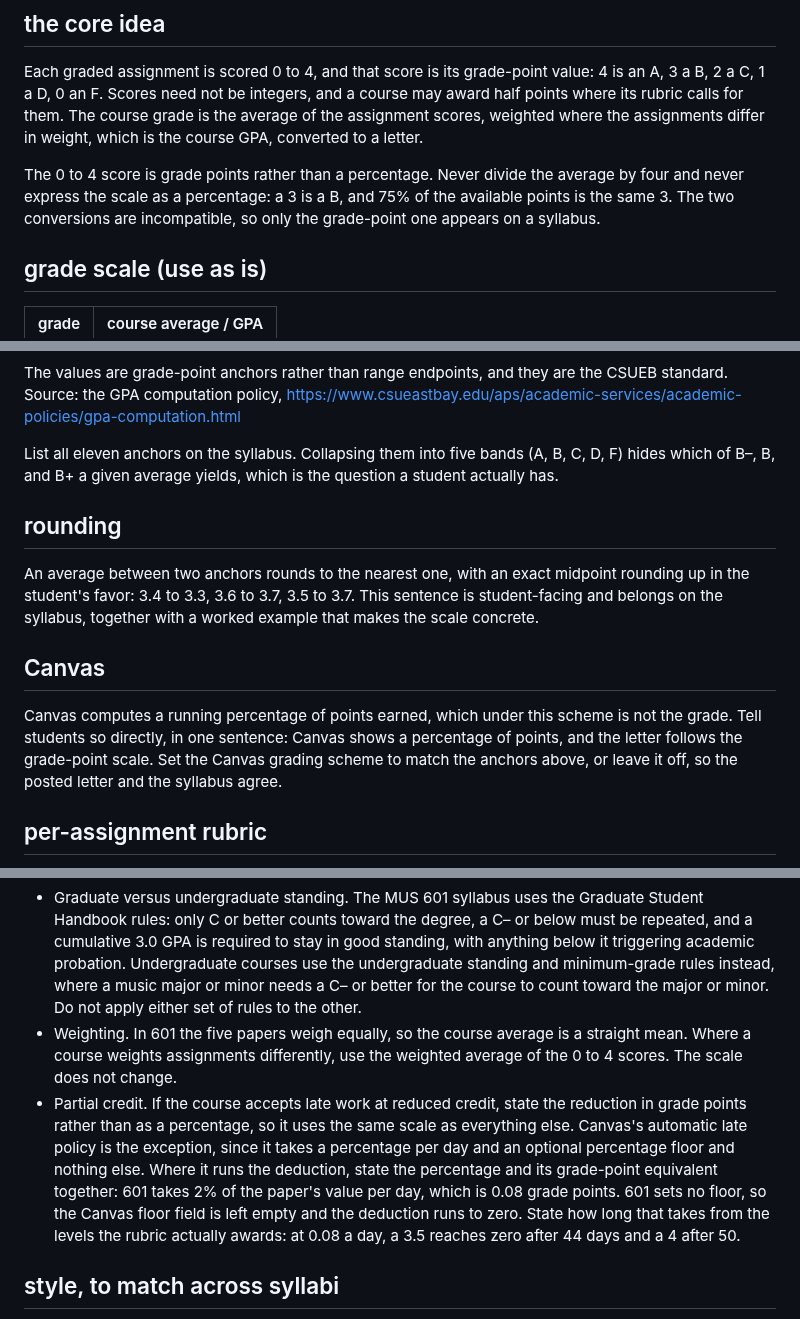
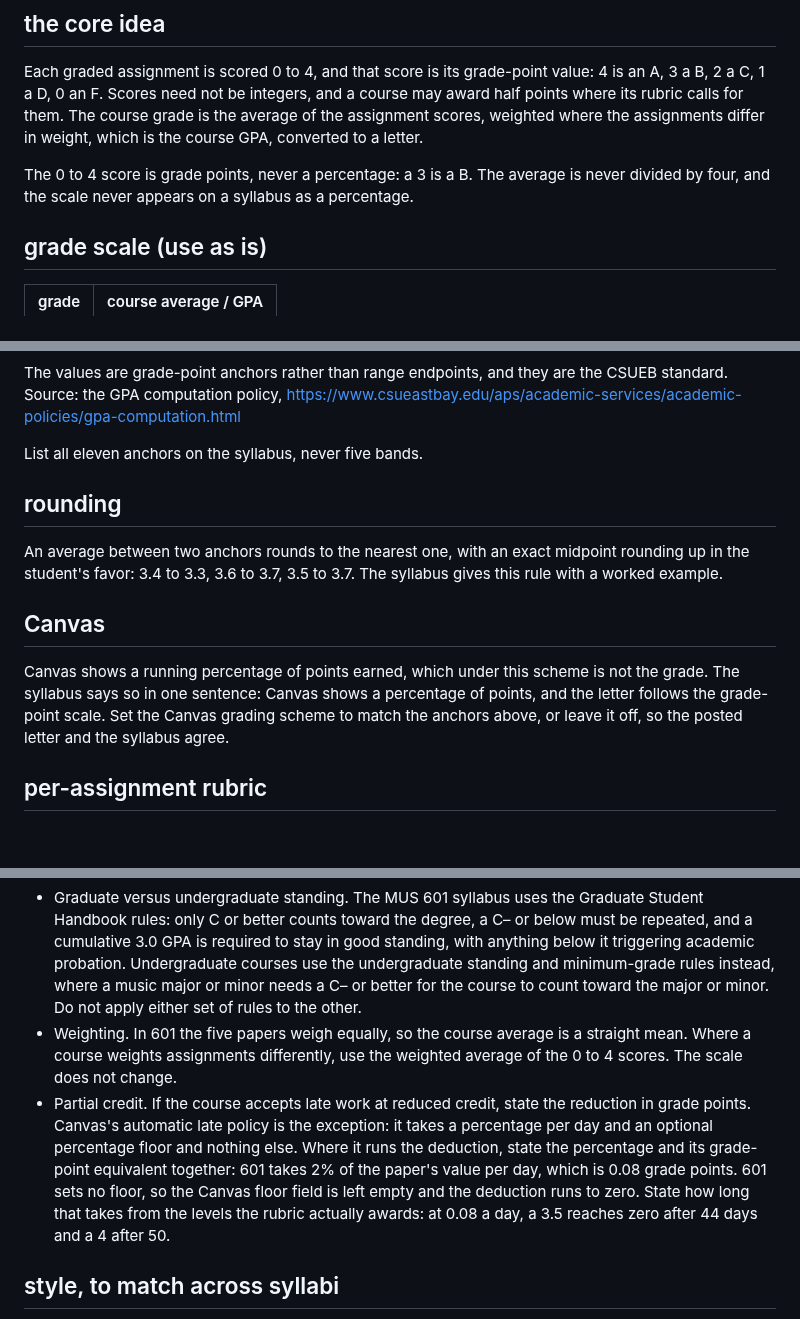
Before and after one commit to csuebmusic/mus601, a Markdown page: meta/assessment-scheme.md, 3 parts joined by grey strips. Drawn GitHub-style; blank space fills up the shorter version.

```diff
--- a/meta/assessment-scheme.md
+++ b/meta/assessment-scheme.md
@@ -6,7 +6,7 @@ A reusable grading scheme, applied consistently across syllabi. It covers what t
 
 Each graded assignment is scored 0 to 4, and that score is its grade-point value: 4 is an A, 3 a B, 2 a C, 1 a D, 0 an F. Scores need not be integers, and a course may award half points where its rubric calls for them. The course grade is the average of the assignment scores, weighted where the assignments differ in weight, which is the course GPA, converted to a letter.
 
-The 0 to 4 score is grade points rather than a percentage. Never divide the average by four and never express the scale as a percentage: a 3 is a B, and 75% of the available points is the same 3. The two conversions are incompatible, so only the grade-point one appears on a syllabus.
+The 0 to 4 score is grade points, never a percentage: a 3 is a B. The average is never divided by four, and the scale never appears on a syllabus as a percentage.
 
 ## grade scale (use as is)
 
@@ -26,15 +26,15 @@ The 0 to 4 score is grade points rather than a percentage. Never divide the aver
 
 The values are grade-point anchors rather than range endpoints, and they are the CSUEB standard. Source: the GPA computation policy, https://www.csueastbay.edu/aps/academic-services/academic-policies/gpa-computation.html
 
-List all eleven anchors on the syllabus. Collapsing them into five bands (A, B, C, D, F) hides which of B–, B, and B+ a given average yields, which is the question a student actually has.
+List all eleven anchors on the syllabus, never five bands.
 
 ## rounding
 
-An average between two anchors rounds to the nearest one, with an exact midpoint rounding up in the student's favor: 3.4 to 3.3, 3.6 to 3.7, 3.5 to 3.7. This sentence is student-facing and belongs on the syllabus, together with a worked example that makes the scale concrete.
+An average between two anchors rounds to the nearest one, with an exact midpoint rounding up in the student's favor: 3.4 to 3.3, 3.6 to 3.7, 3.5 to 3.7. The syllabus gives this rule with a worked example.
 
 ## Canvas
 
-Canvas computes a running percentage of points earned, which under this scheme is not the grade. Tell students so directly, in one sentence: Canvas shows a percentage of points, and the letter follows the grade-point scale. Set the Canvas grading scheme to match the anchors above, or leave it off, so the posted letter and the syllabus agree.
+Canvas shows a running percentage of points earned, which under this scheme is not the grade. The syllabus says so in one sentence: Canvas shows a percentage of points, and the letter follows the grade-point scale. Set the Canvas grading scheme to match the anchors above, or leave it off, so the posted letter and the syllabus agree.
 
 ## per-assignment rubric
 
@@ -60,7 +60,7 @@ Where a level averages to a grade with a consequence a student needs to see, wri
 
 - Graduate versus undergraduate standing. The MUS 601 syllabus uses the Graduate Student Handbook rules: only C or better counts toward the degree, a C– or below must be repeated, and a cumulative 3.0 GPA is required to stay in good standing, with anything below it triggering academic probation. Undergraduate courses use the undergraduate standing and minimum-grade rules instead, where a music major or minor needs a C– or better for the course to count toward the major or minor. Do not apply either set of rules to the other.
 - Weighting. In 601 the five papers weigh equally, so the course average is a straight mean. Where a course weights assignments differently, use the weighted average of the 0 to 4 scores. The scale does not change.
-- Partial credit. If the course accepts late work at reduced credit, state the reduction in grade points rather than as a percentage, so it uses the same scale as everything else. Canvas's automatic late policy is the exception, since it takes a percentage per day and an optional percentage floor and nothing else. Where it runs the deduction, state the percentage and its grade-point equivalent together: 601 takes 2% of the paper's value per day, which is 0.08 grade points. 601 sets no floor, so the Canvas floor field is left empty and the deduction runs to zero. State how long that takes from the levels the rubric actually awards: at 0.08 a day, a 3.5 reaches zero after 44 days and a 4 after 50.
+- Partial credit. If the course accepts late work at reduced credit, state the reduction in grade points. Canvas's automatic late policy is the exception: it takes a percentage per day and an optional percentage floor and nothing else. Where it runs the deduction, state the percentage and its grade-point equivalent together: 601 takes 2% of the paper's value per day, which is 0.08 grade points. 601 sets no floor, so the Canvas floor field is left empty and the deduction runs to zero. State how long that takes from the levels the rubric actually awards: at 0.08 a day, a 3.5 reaches zero after 44 days and a 4 after 50.
 
 ## style, to match across syllabi
 
```
Also changed, not shown: meta/research-and-bibliography.md (+7 -7 lines), meta/visual-conventions.md (+1 -1 lines).
